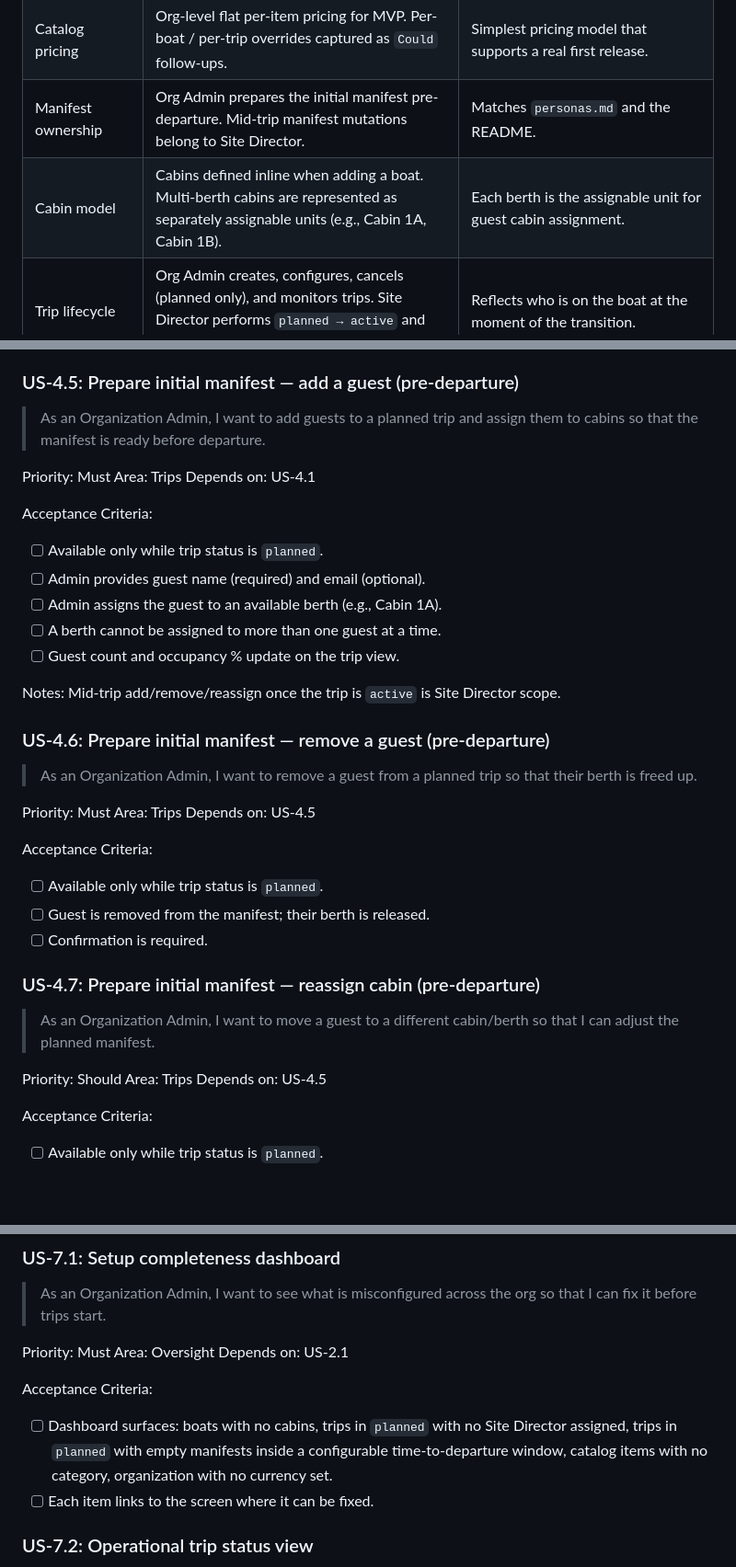
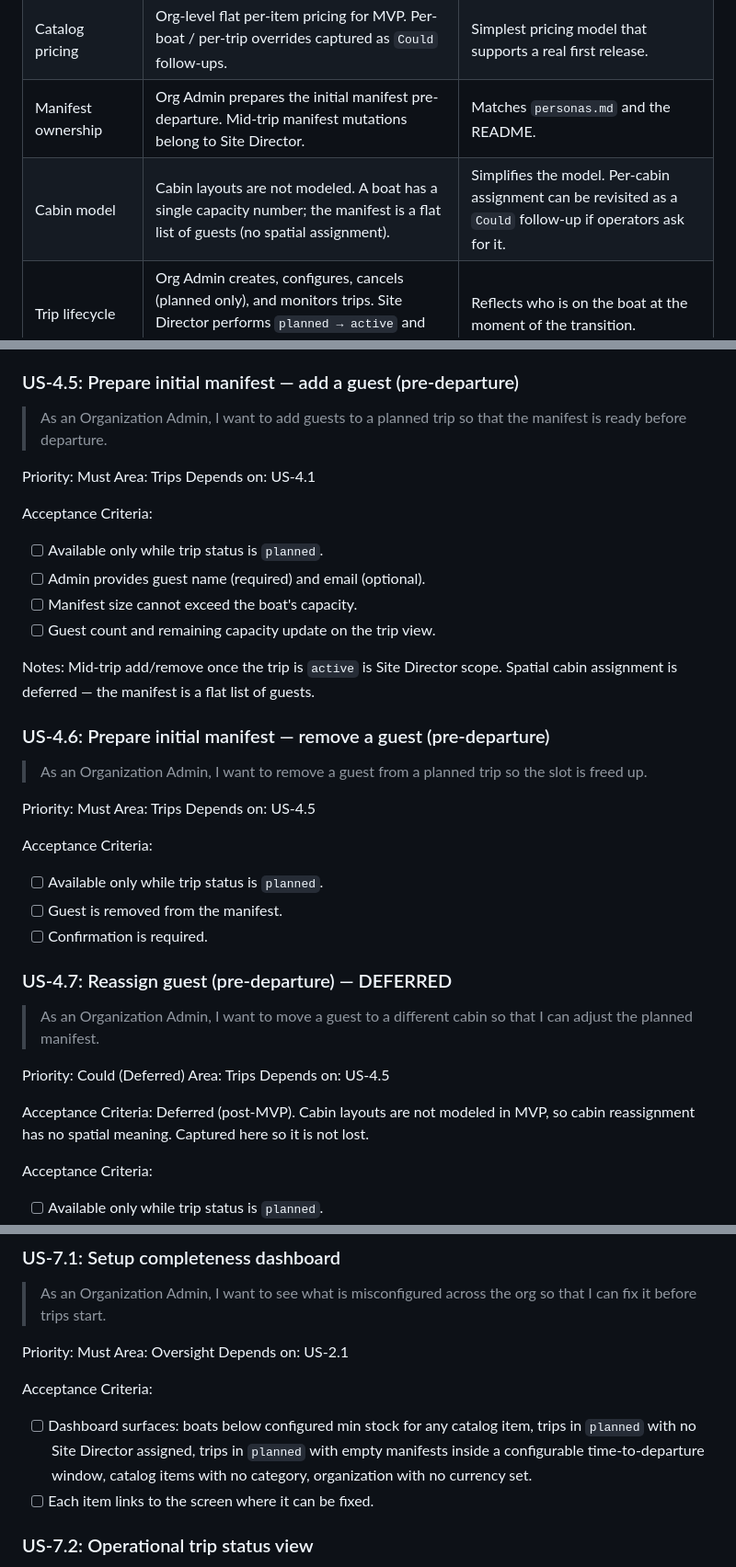
Before and after one commit to karimfan/liveaboard, a Markdown page: docs/product/organization-admin-user-stories.md, 3 parts joined by grey strips. Shown at 92% size. Drawn GitHub-style; blank space fills up the shorter version.

```diff
--- a/docs/product/organization-admin-user-stories.md
+++ b/docs/product/organization-admin-user-stories.md
@@ -50,7 +50,7 @@ These are the product-level decisions that frame the backlog. Confirmed unless m
 | MVP user management | Minimal subset only: invite Site Director, deactivate user, assign trip leadership. Advanced role admin deferred. | Site Director workflows depend on the ability to invite and assign — full deferral would block the next implementation sprints. |
 | Catalog pricing | Org-level flat per-item pricing for MVP. Per-boat / per-trip overrides captured as `Could` follow-ups. | Simplest pricing model that supports a real first release. |
 | Manifest ownership | Org Admin prepares the initial manifest pre-departure. Mid-trip manifest mutations belong to Site Director. | Matches `personas.md` and the README. |
-| Cabin model | Cabins defined inline when adding a boat. Multi-berth cabins are represented as separately assignable units (e.g., Cabin 1A, Cabin 1B). | Each berth is the assignable unit for guest cabin assignment. |
+| Cabin model | Cabin layouts are not modeled. A boat has a single capacity number; the manifest is a flat list of guests (no spatial assignment). | Simplifies the model. Per-cabin assignment can be revisited as a `Could` follow-up if operators ask for it. |
 | Trip lifecycle | Org Admin creates, configures, cancels (planned only), and monitors trips. Site Director performs `planned → active` and `active → completed` transitions. | Reflects who is on the boat at the moment of the transition. |
 | Soft deletion | Boats, trips, catalog items, and users are deactivated/archived rather than hard-deleted. | Preserves historical trip and ledger integrity. |
 | Reporting (Org Admin) | Setup completeness and operational status are `Must`. Revenue summaries are `Should`. Cross-trip analytics deferred (post-MVP). | Matches persona boundaries. |
@@ -359,7 +359,7 @@ Acceptance Criteria:
 
 ### US-4.5: Prepare initial manifest — add a guest (pre-departure)
 
-> As an Organization Admin, I want to add guests to a planned trip and assign them to cabins so that the manifest is ready before departure.
+> As an Organization Admin, I want to add guests to a planned trip so that the manifest is ready before departure.
 
 Priority: Must
 Area: Trips
@@ -368,15 +368,14 @@ Depends on: US-4.1
 Acceptance Criteria:
 - [ ] Available only while trip status is `planned`.
 - [ ] Admin provides guest name (required) and email (optional).
-- [ ] Admin assigns the guest to an available berth (e.g., Cabin 1A).
-- [ ] A berth cannot be assigned to more than one guest at a time.
-- [ ] Guest count and occupancy % update on the trip view.
+- [ ] Manifest size cannot exceed the boat's capacity.
+- [ ] Guest count and remaining capacity update on the trip view.
 
-Notes: Mid-trip add/remove/reassign once the trip is `active` is Site Director scope.
+Notes: Mid-trip add/remove once the trip is `active` is Site Director scope. Spatial cabin assignment is deferred — the manifest is a flat list of guests.
 
 ### US-4.6: Prepare initial manifest — remove a guest (pre-departure)
 
-> As an Organization Admin, I want to remove a guest from a planned trip so that their berth is freed up.
+> As an Organization Admin, I want to remove a guest from a planned trip so the slot is freed up.
 
 Priority: Must
 Area: Trips
@@ -384,16 +383,18 @@ Depends on: US-4.5
 
 Acceptance Criteria:
 - [ ] Available only while trip status is `planned`.
-- [ ] Guest is removed from the manifest; their berth is released.
+- [ ] Guest is removed from the manifest.
 - [ ] Confirmation is required.
 
-### US-4.7: Prepare initial manifest — reassign cabin (pre-departure)
+### US-4.7: Reassign guest (pre-departure) — DEFERRED
 
-> As an Organization Admin, I want to move a guest to a different cabin/berth so that I can adjust the planned manifest.
+> As an Organization Admin, I want to move a guest to a different cabin so that I can adjust the planned manifest.
 
-Priority: Should
+Priority: Could (Deferred)
 Area: Trips
 Depends on: US-4.5
+
+Acceptance Criteria: Deferred (post-MVP). Cabin layouts are not modeled in MVP, so cabin reassignment has no spatial meaning. Captured here so it is not lost.
 
 Acceptance Criteria:
 - [ ] Available only while trip status is `planned`.
@@ -598,7 +599,7 @@ Area: Oversight
 Depends on: US-2.1
 
 Acceptance Criteria:
-- [ ] Dashboard surfaces: boats with no cabins, trips in `planned` with no Site Director assigned, trips in `planned` with empty manifests inside a configurable time-to-departure window, catalog items with no category, organization with no currency set.
+- [ ] Dashboard surfaces: boats below configured min stock for any catalog item, trips in `planned` with no Site Director assigned, trips in `planned` with empty manifests inside a configurable time-to-departure window, catalog items with no category, organization with no currency set.
 - [ ] Each item links to the screen where it can be fixed.
 
 ### US-7.2: Operational trip status view
```
Also changed, not shown: other parts of docs/product/organization-admin-user-stories.md (+18 -18 lines), README.md (+1 -1 lines), docs/product/personas.md (+6 -5 lines).
